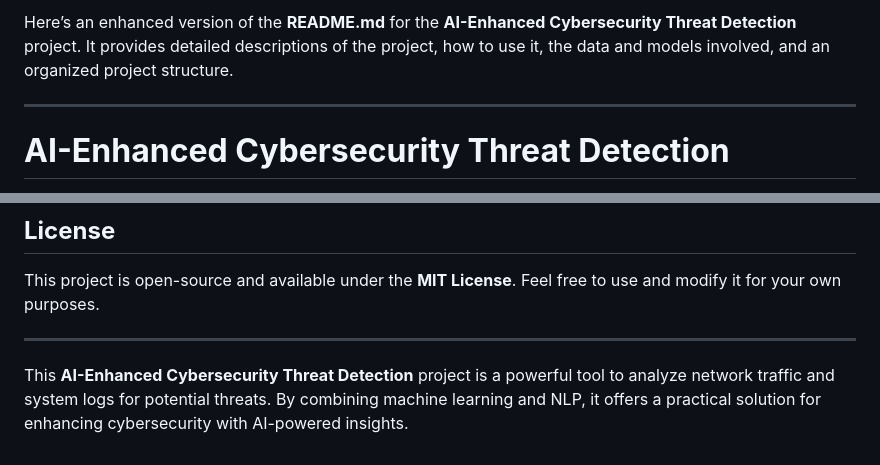
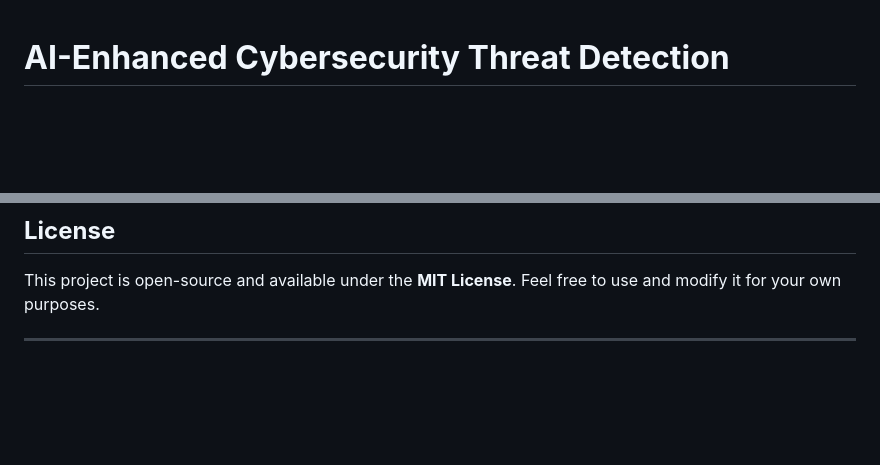
Before and after one commit to Shashwat1729/AI-Enhanced-Cybersecurity-Threat-Detection, a Markdown page: README.md, 2 parts joined by grey strips. GitHub-like rendering; blank space fills up the shorter version.

```diff
--- a/README.md
+++ b/README.md
@@ -1,7 +1,3 @@
-Here’s an enhanced version of the **README.md** for the **AI-Enhanced Cybersecurity Threat Detection** project. It provides detailed descriptions of the project, how to use it, the data and models involved, and an organized project structure.
-
----
-
 # **AI-Enhanced Cybersecurity Threat Detection**
 
 This project applies **machine learning** and **NLP** techniques to detect potential cybersecurity threats by analyzing **network traffic data** and **system logs**. It uses an **Isolation Forest algorithm** to detect anomalies in network traffic and a **Logistic Regression classifier** with **TF-IDF vectorization** to identify threats in system logs. The project is designed with a simple **Flask web interface** for easy interaction and visualization.
@@ -159,5 +155,3 @@ Contributions are welcome! If you’d like to improve the models, enhance functi
 This project is open-source and available under the **MIT License**. Feel free to use and modify it for your own purposes.
 
 ---
-
-This **AI-Enhanced Cybersecurity Threat Detection** project is a powerful tool to analyze network traffic and system logs for potential threats. By combining machine learning and NLP, it offers a practical solution for enhancing cybersecurity with AI-powered insights.
```
